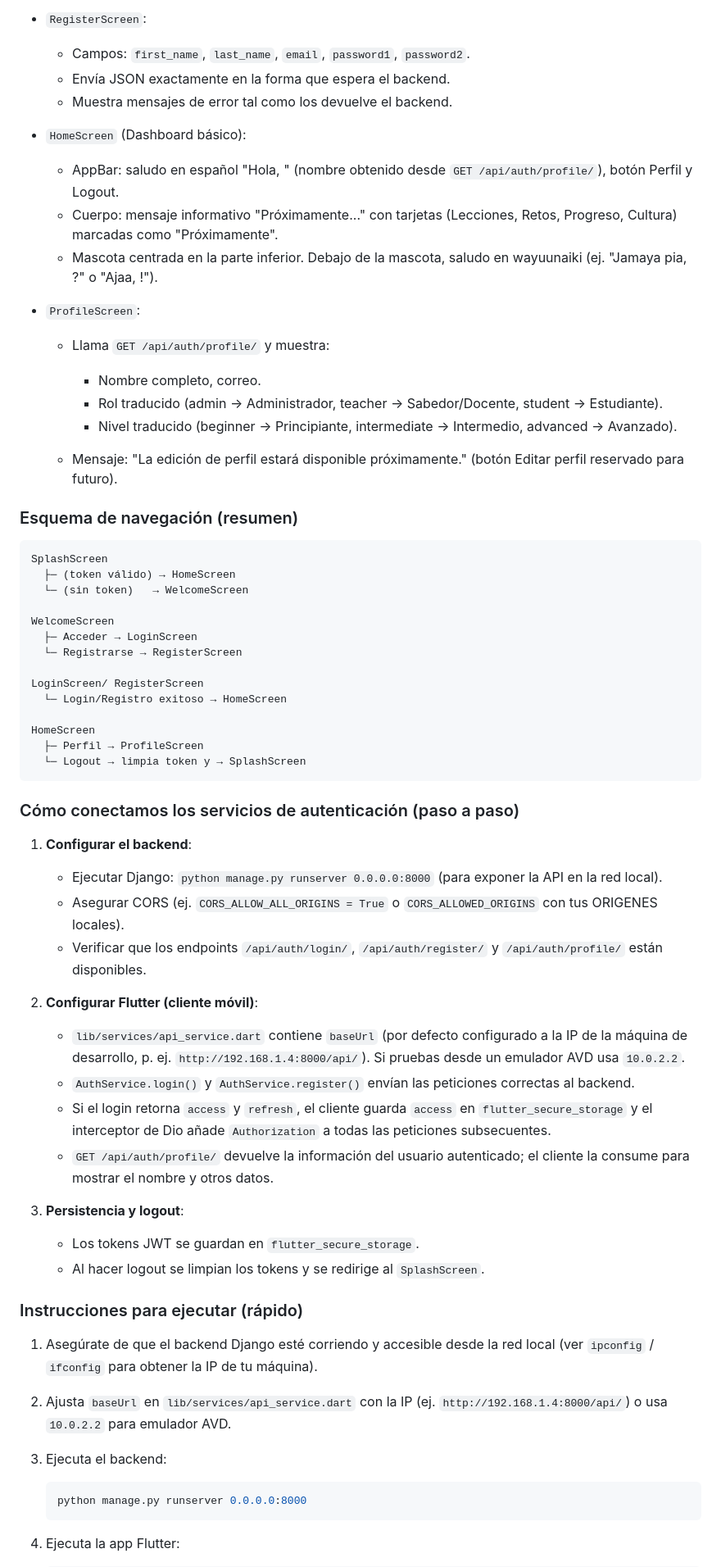
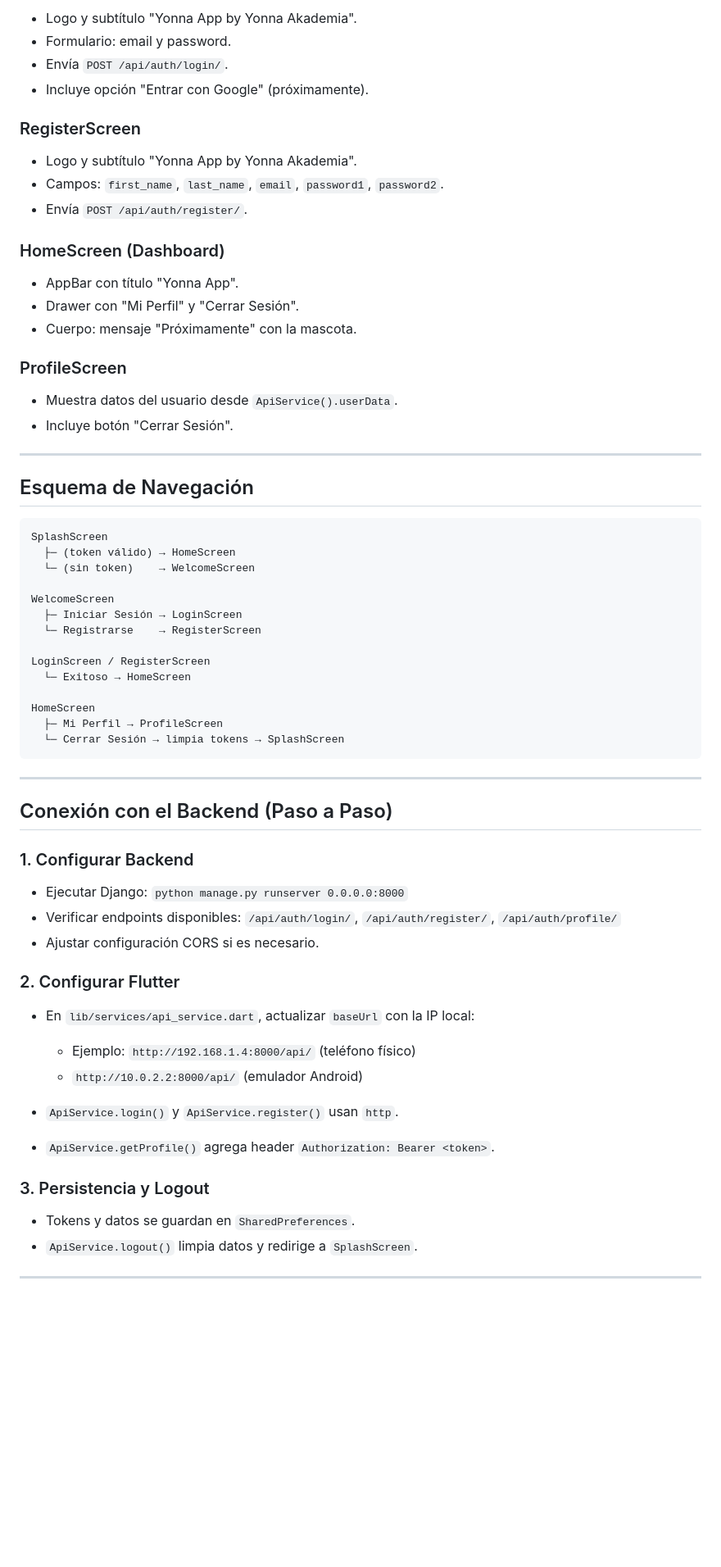
Before and after one commit to ivnmtz09/yonna_app, a Markdown page: README.md, the part around the change printed below. Shown: that part at 82% size. Drawn GitHub-style; blank space fills up the shorter version.

````diff
--- a/README.md
+++ b/README.md
@@ -72,72 +66,70 @@ Todos los clientes (React y Flutter) consumen los mismos endpoints REST del back
 
-* `RegisterScreen`:
+* Logo y subtítulo "Yonna App by Yonna Akademia".
+* Formulario: email y password.
+* Envía `POST /api/auth/login/`.
+* Incluye opción "Entrar con Google" (próximamente).
 
-  * Campos: `first_name`, `last_name`, `email`, `password1`, `password2`.
-  * Envía JSON exactamente en la forma que espera el backend.
-  * Muestra mensajes de error tal como los devuelve el backend.
+### RegisterScreen
 
-* `HomeScreen` (Dashboard básico):
+* Logo y subtítulo "Yonna App by Yonna Akademia".
+* Campos: `first_name`, `last_name`, `email`, `password1`, `password2`.
+* Envía `POST /api/auth/register/`.
 
-  * AppBar: saludo en español "Hola, <Nombre>" (nombre obtenido desde `GET /api/auth/profile/`), botón Perfil y Logout.
-  * Cuerpo: mensaje informativo "Próximamente..." con tarjetas (Lecciones, Retos, Progreso, Cultura) marcadas como "Próximamente".
-  * Mascota centrada en la parte inferior. Debajo de la mascota, saludo en wayuunaiki (ej. "Jamaya pia, <usuario>?" o "Ajaa, <usuario>!").
+### HomeScreen (Dashboard)
 
-* `ProfileScreen`:
+* AppBar con título "Yonna App".
+* Drawer con "Mi Perfil" y "Cerrar Sesión".
+* Cuerpo: mensaje "Próximamente" con la mascota.
 
-  * Llama `GET /api/auth/profile/` y muestra:
+### ProfileScreen
 
-    * Nombre completo, correo.
-    * Rol traducido (admin → Administrador, teacher → Sabedor/Docente, student → Estudiante).
-    * Nivel traducido (beginner → Principiante, intermediate → Intermedio, advanced → Avanzado).
-  * Mensaje: "La edición de perfil estará disponible próximamente." (botón Editar perfil reservado para futuro).
+* Muestra datos del usuario desde `ApiService().userData`.
+* Incluye botón "Cerrar Sesión".
 
-### Esquema de navegación (resumen)
+---
+
+## Esquema de Navegación
 
 ```
 SplashScreen
   ├─ (token válido) → HomeScreen
-  └─ (sin token)   → WelcomeScreen
+  └─ (sin token)    → WelcomeScreen
 
 WelcomeScreen
-  ├─ Acceder → LoginScreen
-  └─ Registrarse → RegisterScreen
+  ├─ Iniciar Sesión → LoginScreen
+  └─ Registrarse    → RegisterScreen
 
-LoginScreen/ RegisterScreen
-  └─ Login/Registro exitoso → HomeScreen
+LoginScreen / RegisterScreen
+  └─ Exitoso → HomeScreen
 
 HomeScreen
-  ├─ Perfil → ProfileScreen
-  └─ Logout → limpia token y → SplashScreen
+  ├─ Mi Perfil → ProfileScreen
+  └─ Cerrar Sesión → limpia tokens → SplashScreen
 ```
 
-### Cómo conectamos los servicios de autenticación (paso a paso)
+---
 
-1. **Configurar el backend**:
+## Conexión con el Backend (Paso a Paso)
 
-   * Ejecutar Django: `python manage.py runserver 0.0.0.0:8000` (para exponer la API en la red local).
-   * Asegurar CORS (ej. `CORS_ALLOW_ALL_ORIGINS = True` o `CORS_ALLOWED_ORIGINS` con tus ORIGENES locales).
-   * Verificar que los endpoints `/api/auth/login/`, `/api/auth/register/` y `/api/auth/profile/` están disponibles.
+### 1. Configurar Backend
 
-2. **Configurar Flutter (cliente móvil)**:
+* Ejecutar Django: `python manage.py runserver 0.0.0.0:8000`
+* Verificar endpoints disponibles: `/api/auth/login/`, `/api/auth/register/`, `/api/auth/profile/`
+* Ajustar configuración CORS si es necesario.
 
-   * `lib/services/api_service.dart` contiene `baseUrl` (por defecto configurado a la IP de la máquina de desarrollo, p. ej. `http://192.168.1.4:8000/api/`). Si pruebas desde un emulador AVD usa `10.0.2.2`.
-   * `AuthService.login()` y `AuthService.register()` envían las peticiones correctas al backend.
-   * Si el login retorna `access` y `refresh`, el cliente guarda `access` en `flutter_secure_storage` y el interceptor de Dio añade `Authorization` a todas las peticiones subsecuentes.
-   * `GET /api/auth/profile/` devuelve la información del usuario autenticado; el cliente la consume para mostrar el nombre y otros datos.
+### 2. Configurar Flutter
 
-3. **Persistencia y logout**:
+* En `lib/services/api_service.dart`, actualizar `baseUrl` con la IP local:
 
-   * Los tokens JWT se guardan en `flutter_secure_storage`.
-   * Al hacer logout se limpian los tokens y se redirige al `SplashScreen`.
+  * Ejemplo: `http://192.168.1.4:8000/api/` (teléfono físico)
+  * `http://10.0.2.2:8000/api/` (emulador Android)
+* `ApiService.login()` y `ApiService.register()` usan `http`.
+* `ApiService.getProfile()` agrega header `Authorization: Bearer <token>`.
 
-### Instrucciones para ejecutar (rápido)
+### 3. Persistencia y Logout
 
-1. Asegúrate de que el backend Django esté corriendo y accesible desde la red local (ver `ipconfig` / `ifconfig` para obtener la IP de tu máquina).
-2. Ajusta `baseUrl` en `lib/services/api_service.dart` con la IP (ej. `http://192.168.1.4:8000/api/`) o usa `10.0.2.2` para emulador AVD.
-3. Ejecuta el backend:
+* Tokens y datos se guardan en `SharedPreferences`.
+* `ApiService.logout()` limpia datos y redirige a `SplashScreen`.
 
-   ```bash
-   python manage.py runserver 0.0.0.0:8000
-   ```
-4. Ejecuta la app Flutter:
+---
 
````
Also changed, not shown: other parts of README.md (+82 -66 lines).
